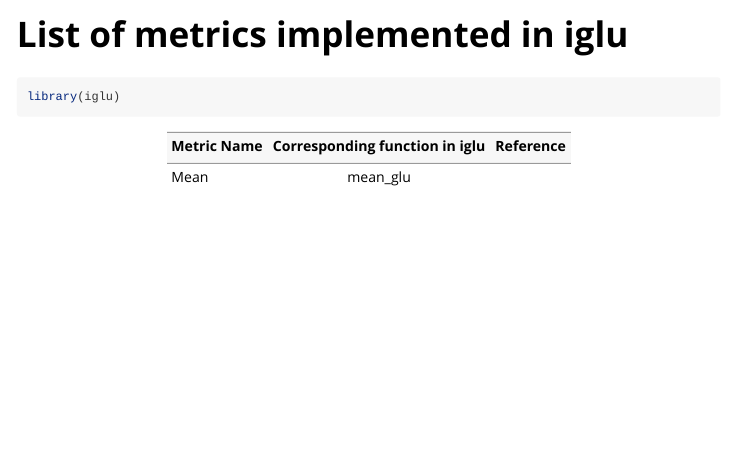
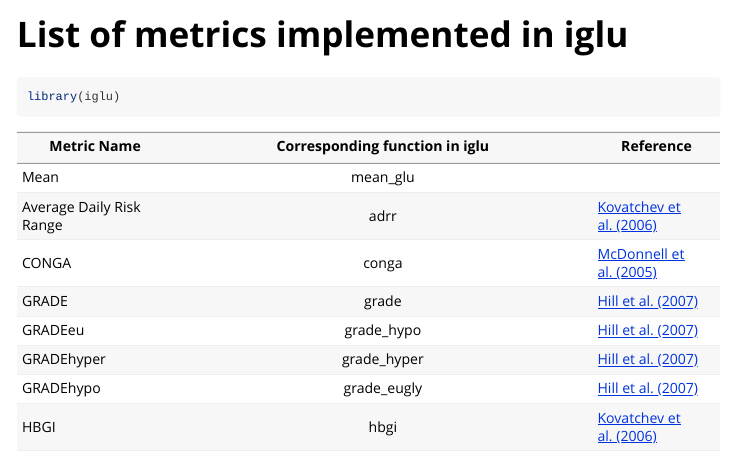
Before and after one commit to irinagain/iglu, an R Markdown document (vignettes/metrics_list.Rmd): the page in a window 1100 px wide, from its top. Rendered offline with R 4.5, knitr and Pandoc, with nearby package versions.

Commit message:
Test iteration of metrics_list.rmd

```diff
--- a/vignettes/metrics_list.Rmd
+++ b/vignettes/metrics_list.Rmd
@@ -21,4 +21,10 @@
 |Metric Name | Corresponding function in iglu | Reference|
 |------------|:------------------------------:|----------|
 |Mean        | mean_glu                       |          |
-|
+|Average Daily Risk Range | adrr              |[Kovatchev et al. (2006)](https://doi.org/10.2337/dc06-1085)|
+|CONGA | conga | [McDonnell et al. (2005)](https://doi.org/10.1089/dia.2005.7.253)|
+|GRADE | grade | [Hill et al. (2007)](https://doi.org/10.1111/j.1464-5491.2007.02119.x)|
+|GRADEeu | grade_hypo | [Hill et al. (2007)](https://doi.org/10.1111/j.1464-5491.2007.02119.x)|
+|GRADEhyper | grade_hyper | [Hill et al. (2007)](https://doi.org/10.1111/j.1464-5491.2007.02119.x)|
+|GRADEhypo | grade_eugly | [Hill et al. (2007)](https://doi.org/10.1111/j.1464-5491.2007.02119.x)|
+|HBGI | hbgi | [Kovatchev et al. (2006)](https://doi.org/10.2337/dc06-1085)|
```
